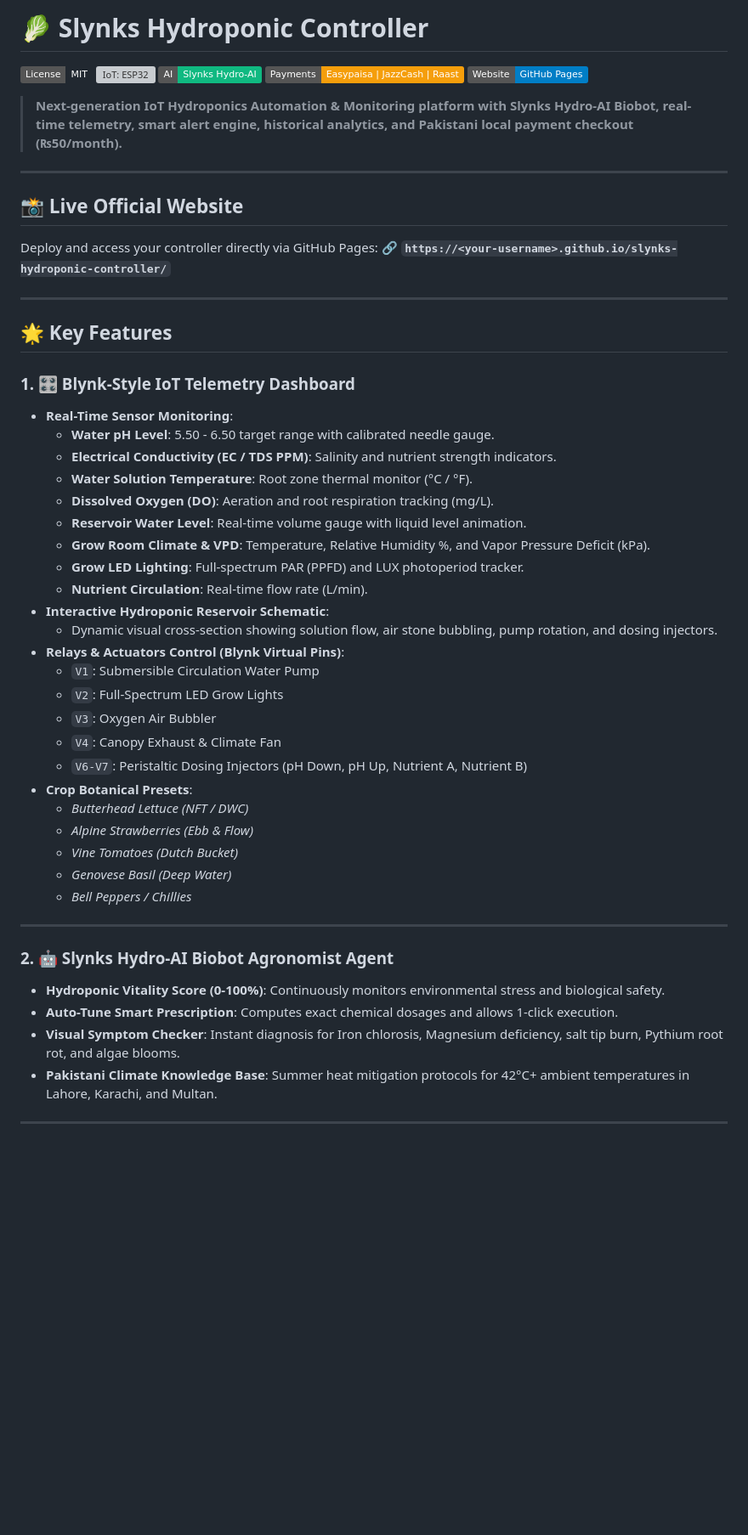
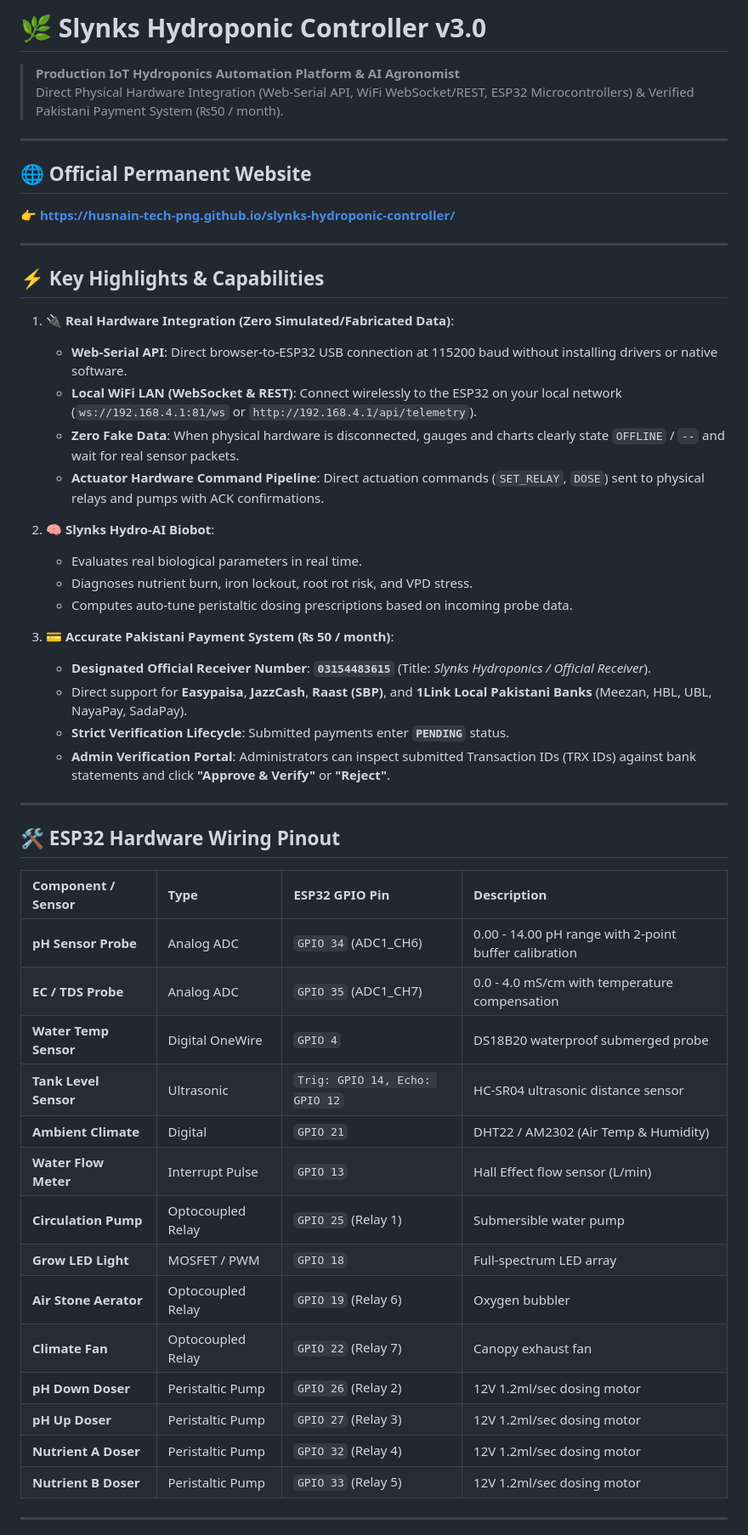
Before and after one commit to husnain-tech-png/slynks-hydroponic-controller, a Markdown page: README.md, the part around one of its changes. Shown at 85% size. Drawn GitHub-style; badges without logos; blank space fills up the shorter version; grey boxes are pictures that could not be loaded.

Commit message:
Deploy README.md - Slynks Hydroponic Controller

```diff
--- a/README.md
+++ b/README.md
@@ -1,56 +1,54 @@
-# 🥬 Slynks Hydroponic Controller
+# 🌿 Slynks Hydroponic Controller v3.0
 
-[![License: MIT](https://img.shields.io/badge/License-MIT-emerald.svg)](https://opensource.org/licenses/MIT)
-[![IoT: ESP32](https://img.shields.io/badge/IoT-ESP32%20%2F%20Blynk-0ea5e9.svg)](https://blynk.io)
-[![AI: Biobot Agronomist](https://img.shields.io/badge/AI-Slynks%20Hydro--AI-10b981.svg)]()
-[![Payments: Pakistan ₨50](https://img.shields.io/badge/Payments-Easypaisa%20%7C%20JazzCash%20%7C%20Raast-f59e0b.svg)]()
-[![Deployment: GitHub Pages](https://img.shields.io/badge/Website-GitHub%20Pages-blue.svg)]()
-
-> **Next-generation IoT Hydroponics Automation & Monitoring platform with Slynks Hydro-AI Biobot, real-time telemetry, smart alert engine, historical analytics, and Pakistani local payment checkout (₨50/month).**
+> **Production IoT Hydroponics Automation Platform & AI Agronomist**
+> Direct Physical Hardware Integration (Web-Serial API, WiFi WebSocket/REST, ESP32 Microcontrollers) & Verified Pakistani Payment System (₨50 / month).
 
 ---
 
-## 📸 Live Official Website
-
-Deploy and access your controller directly via GitHub Pages:
-🔗 **`https://<your-username>.github.io/slynks-hydroponic-controller/`**
+## 🌐 Official Permanent Website
+👉 **[https://husnain-tech-png.github.io/slynks-hydroponic-controller/](https://husnain-tech-png.github.io/slynks-hydroponic-controller/)**
 
 ---
 
-## 🌟 Key Features
+## ⚡ Key Highlights & Capabilities
 
-### 1. 🎛️ Blynk-Style IoT Telemetry Dashboard
-- **Real-Time Sensor Monitoring**:
-  - **Water pH Level**: 5.50 - 6.50 target range with calibrated needle gauge.
-  - **Electrical Conductivity (EC / TDS PPM)**: Salinity and nutrient strength indicators.
-  - **Water Solution Temperature**: Root zone thermal monitor (°C / °F).
-  - **Dissolved Oxygen (DO)**: Aeration and root respiration tracking (mg/L).
-  - **Reservoir Water Level**: Real-time volume gauge with liquid level animation.
-  - **Grow Room Climate & VPD**: Temperature, Relative Humidity %, and Vapor Pressure Deficit (kPa).
-  - **Grow LED Lighting**: Full-spectrum PAR (PPFD) and LUX photoperiod tracker.
-  - **Nutrient Circulation**: Real-time flow rate (L/min).
-- **Interactive Hydroponic Reservoir Schematic**:
-  - Dynamic visual cross-section showing solution flow, air stone bubbling, pump rotation, and dosing injectors.
-- **Relays & Actuators Control (Blynk Virtual Pins)**:
-  - `V1`: Submersible Circulation Water Pump
-  - `V2`: Full-Spectrum LED Grow Lights
-  - `V3`: Oxygen Air Bubbler
-  - `V4`: Canopy Exhaust & Climate Fan
-  - `V6-V7`: Peristaltic Dosing Injectors (pH Down, pH Up, Nutrient A, Nutrient B)
-- **Crop Botanical Presets**:
-  - *Butterhead Lettuce (NFT / DWC)*
-  - *Alpine Strawberries (Ebb & Flow)*
-  - *Vine Tomatoes (Dutch Bucket)*
-  - *Genovese Basil (Deep Water)*
-  - *Bell Peppers / Chillies*
+1. **🔌 Real Hardware Integration (Zero Simulated/Fabricated Data)**:
+   - **Web-Serial API**: Direct browser-to-ESP32 USB connection at 115200 baud without installing drivers or native software.
+   - **Local WiFi LAN (WebSocket & REST)**: Connect wirelessly to the ESP32 on your local network (`ws://192.168.4.1:81/ws` or `http://192.168.4.1/api/telemetry`).
+   - **Zero Fake Data**: When physical hardware is disconnected, gauges and charts clearly state `OFFLINE` / `--` and wait for real sensor packets.
+   - **Actuator Hardware Command Pipeline**: Direct actuation commands (`SET_RELAY`, `DOSE`) sent to physical relays and pumps with ACK confirmations.
+
+2. **🧠 Slynks Hydro-AI Biobot**:
+   - Evaluates real biological parameters in real time.
+   - Diagnoses nutrient burn, iron lockout, root rot risk, and VPD stress.
+   - Computes auto-tune peristaltic dosing prescriptions based on incoming probe data.
+
+3. **💳 Accurate Pakistani Payment System (₨ 50 / month)**:
+   - **Designated Official Receiver Number**: **`03154483615`** (Title: *Slynks Hydroponics / Official Receiver*).
+   - Direct support for **Easypaisa**, **JazzCash**, **Raast (SBP)**, and **1Link Local Pakistani Banks** (Meezan, HBL, UBL, NayaPay, SadaPay).
+   - **Strict Verification Lifecycle**: Submitted payments enter **`PENDING`** status.
+   - **Admin Verification Portal**: Administrators can inspect submitted Transaction IDs (TRX IDs) against bank statements and click **"Approve & Verify"** or **"Reject"**.
 
 ---
 
-### 2. 🤖 Slynks Hydro-AI Biobot Agronomist Agent
-- **Hydroponic Vitality Score (0-100%)**: Continuously monitors environmental stress and biological safety.
-- **Auto-Tune Smart Prescription**: Computes exact chemical dosages and allows 1-click execution.
-- **Visual Symptom Checker**: Instant diagnosis for Iron chlorosis, Magnesium deficiency, salt tip burn, Pythium root rot, and algae blooms.
-- **Pakistani Climate Knowledge Base**: Summer heat mitigation protocols for 42°C+ ambient temperatures in Lahore, Karachi, and Multan.
+## 🛠️ ESP32 Hardware Wiring Pinout
+
+| Component / Sensor | Type | ESP32 GPIO Pin | Description |
+| :--- | :--- | :--- | :--- |
+| **pH Sensor Probe** | Analog ADC | `GPIO 34` (ADC1_CH6) | 0.00 - 14.00 pH range with 2-point buffer calibration |
+| **EC / TDS Probe** | Analog ADC | `GPIO 35` (ADC1_CH7) | 0.0 - 4.0 mS/cm with temperature compensation |
+| **Water Temp Sensor** | Digital OneWire | `GPIO 4` | DS18B20 waterproof submerged probe |
+| **Tank Level Sensor** | Ultrasonic | `Trig: GPIO 14, Echo: GPIO 12` | HC-SR04 ultrasonic distance sensor |
+| **Ambient Climate** | Digital | `GPIO 21` | DHT22 / AM2302 (Air Temp & Humidity) |
+| **Water Flow Meter** | Interrupt Pulse | `GPIO 13` | Hall Effect flow sensor (L/min) |
+| **Circulation Pump** | Optocoupled Relay | `GPIO 25` (Relay 1) | Submersible water pump |
+| **Grow LED Light** | MOSFET / PWM | `GPIO 18` | Full-spectrum LED array |
+| **Air Stone Aerator** | Optocoupled Relay | `GPIO 19` (Relay 6) | Oxygen bubbler |
+| **Climate Fan** | Optocoupled Relay | `GPIO 22` (Relay 7) | Canopy exhaust fan |
+| **pH Down Doser** | Peristaltic Pump | `GPIO 26` (Relay 2) | 12V 1.2ml/sec dosing motor |
+| **pH Up Doser** | Peristaltic Pump | `GPIO 27` (Relay 3) | 12V 1.2ml/sec dosing motor |
+| **Nutrient A Doser** | Peristaltic Pump | `GPIO 32` (Relay 4) | 12V 1.2ml/sec dosing motor |
+| **Nutrient B Doser** | Peristaltic Pump | `GPIO 33` (Relay 5) | 12V 1.2ml/sec dosing motor |
 
 ---
 
```
Also changed, not shown: other parts of README.md (+17 -55 lines).
